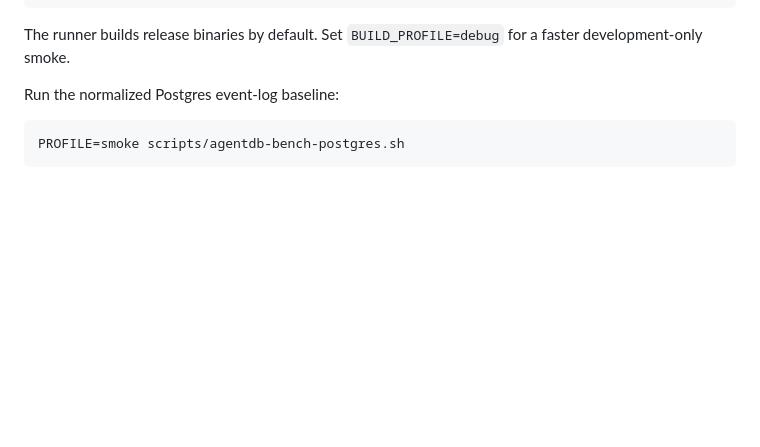
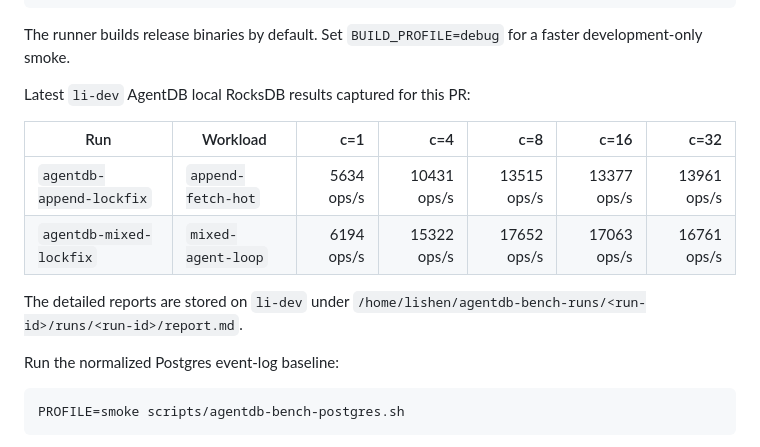
Before and after one commit to shenli/agentdb, a Markdown page: tools/agentdb-bench/README.md, the part around the change. Rendered like a GitHub page; blank space fills up the shorter version.

Commit message:
docs(bench): surface latest li-dev results

```diff
--- a/tools/agentdb-bench/README.md
+++ b/tools/agentdb-bench/README.md
@@ -26,6 +26,16 @@ PROFILE=smoke ARTIFACT_MODE=content-backend \
 
 The runner builds release binaries by default. Set `BUILD_PROFILE=debug` for a
 faster development-only smoke.
+
+Latest `li-dev` AgentDB local RocksDB results captured for this PR:
+
+| Run | Workload | c=1 | c=4 | c=8 | c=16 | c=32 |
+|---|---|---:|---:|---:|---:|---:|
+| `agentdb-append-lockfix` | `append-fetch-hot` | 5634 ops/s | 10431 ops/s | 13515 ops/s | 13377 ops/s | 13961 ops/s |
+| `agentdb-mixed-lockfix` | `mixed-agent-loop` | 6194 ops/s | 15322 ops/s | 17652 ops/s | 17063 ops/s | 16761 ops/s |
+
+The detailed reports are stored on `li-dev` under
+`/home/lishen/agentdb-bench-runs/<run-id>/runs/<run-id>/report.md`.
 
 Run the normalized Postgres event-log baseline:
 
```
Also changed, not shown: docs/operations/AGENTDB_BENCH.md (+20 -0 lines).
